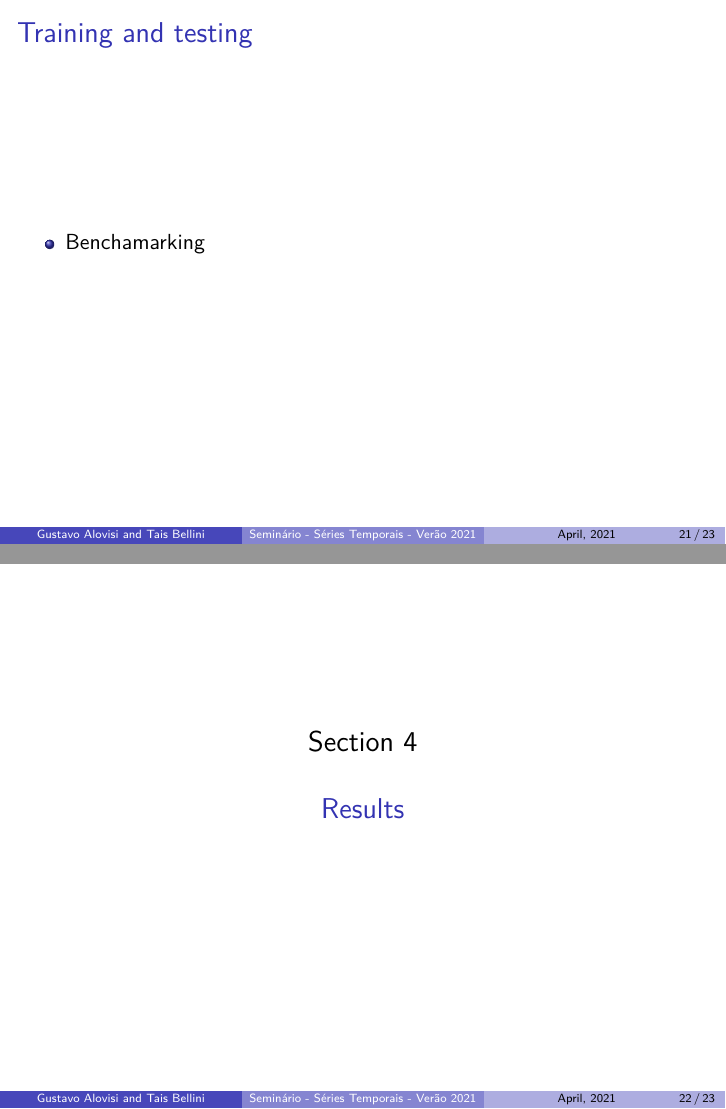
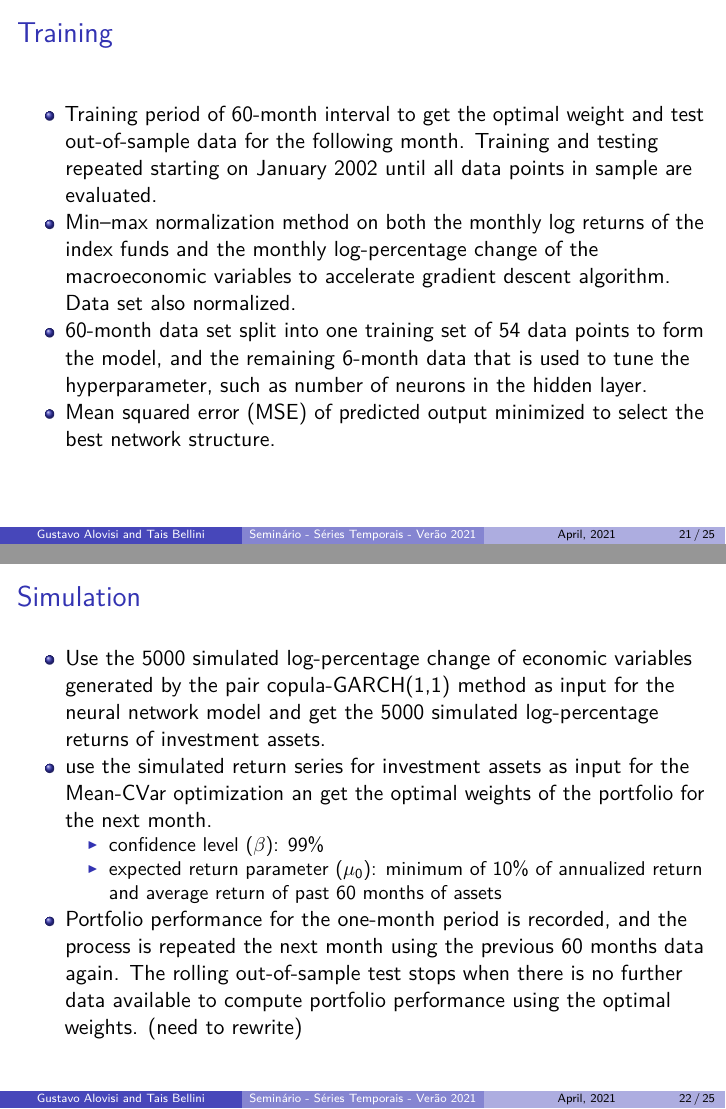
Before and after one commit to taisbellini/series-temporais, an R Markdown document (seminario/seminario_apresentacao.Rmd): pages 21 and 22 of 23 before the commit and pages 21 and 22 of 25 after it, joined at a grey line. Rendered offline with R 4.5, knitr and Pandoc, then LaTeX, with nearby package versions.

Commit message:
Training and simulation

```diff
--- a/seminario/seminario_apresentacao.Rmd
+++ b/seminario/seminario_apresentacao.Rmd
@@ -151,6 +151,17 @@ Table: Investment Instruments. @Yu2020
 
 ![Table of macroeconomic factors. @Yu2020](img/macroeconomic_variables.png){width=90%}
 
-## Training and testing
+## Training
 
-- Benchamarking
+- Training period of 60-month interval to get the optimal weight and test out-of-sample data for the following month. Training and testing repeated starting on January 2002 until all data points in sample are evaluated.
+- Min–max normalization method on both the monthly log returns of the index funds and the monthly log-percentage change of the macroeconomic variables to accelerate gradient descent algorithm. Data set also normalized.
+- 60-month data set split into one training set of 54 data points to form the model, and the remaining 6-month data that is used to tune the hyperparameter, such as number of neurons in the hidden layer.
+- Mean squared error (MSE) of predicted output minimized to select the best network structure.
+
+## Simulation
+
+- Use the 5000 simulated log-percentage change of economic variables generated by the pair copula-GARCH(1,1) method as input for the neural network model and get the 5000 simulated log-percentage returns of investment assets.
+- use the simulated return series for investment assets as input for the Mean-CVar optimization an get the optimal weights of the portfolio for the next month.
+   - confidence level ($\beta$): 99%
+   - expected return parameter ($\mu_0$): minimum of 10% of annualized return and average return of past 60 months of assets
+- Portfolio performance for the one-month period is recorded, and the process is repeated the next month using the previous 60 months data again. The rolling out-of-sample test stops when there is no further data available to compute portfolio performance using the optimal weights. (need to rewrite)
```
Also changed, not shown: seminario/seminario_apresentacao.Rmd (7 more changed lines).
